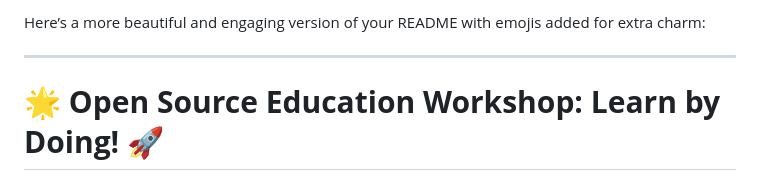
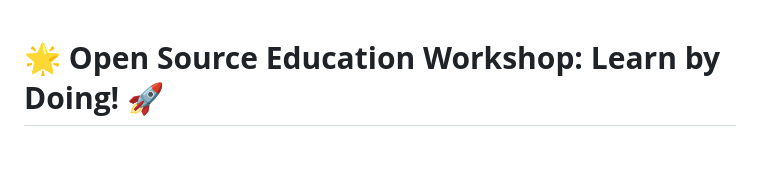
Before and after one commit to Pankaj345/learning-workspace, a Markdown page: README.md, the part around the change. Drawn GitHub-style; blank space fills up the shorter version.

```diff
--- a/README.md
+++ b/README.md
@@ -1,7 +1,3 @@
-Here’s a more beautiful and engaging version of your README with emojis added for extra charm:
-
----
-
 # 🌟 **Open Source Education Workshop: Learn by Doing!** 🚀
 
 Welcome to the **open-source learning space** where education meets real-world coding! 🎓✨
```
